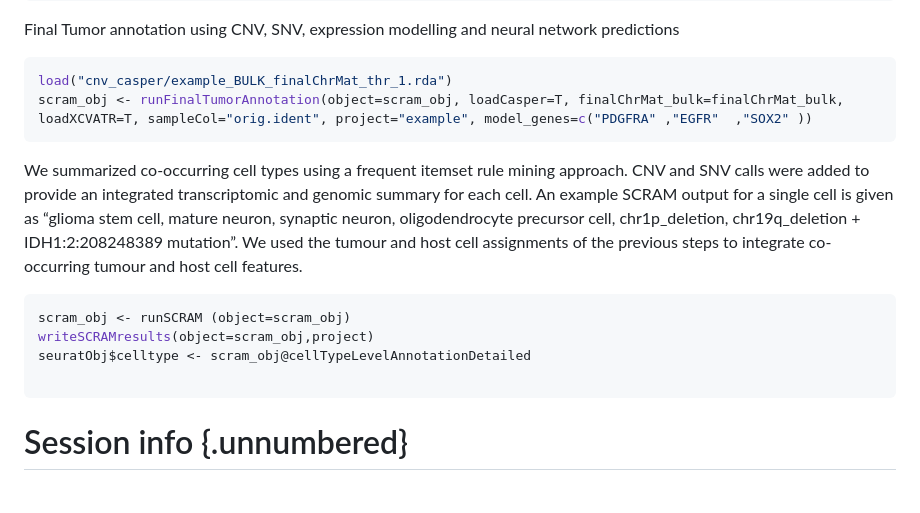
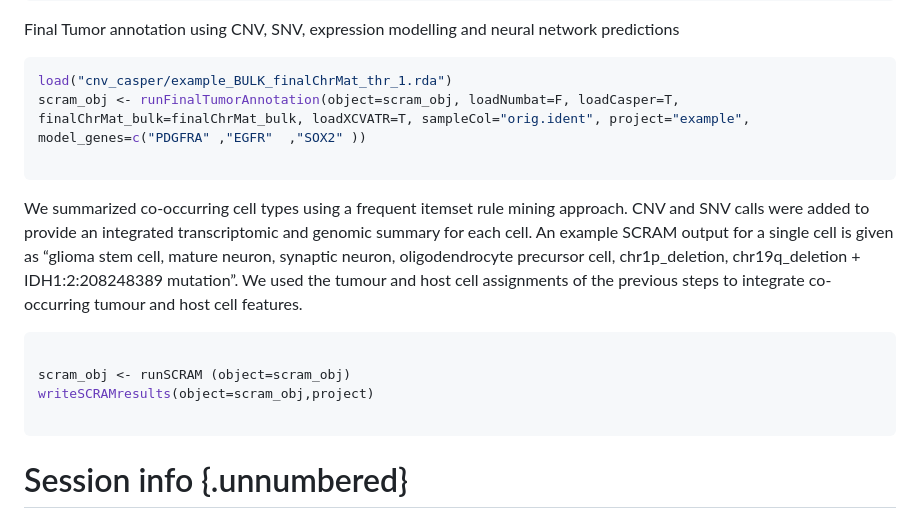
Before and after one commit to akdess/scram, a Markdown page: README.md, the part around one of its changes. GitHub-like rendering; blank space fills up the shorter version.

````diff
--- a/README.md
+++ b/README.md
@@ -100,16 +84,17 @@ Final Tumor annotation using CNV, SNV, expression modelling and neural network p
 
 ```r
 load("cnv_casper/example_BULK_finalChrMat_thr_1.rda")
-scram_obj <- runFinalTumorAnnotation(object=scram_obj, loadCasper=T, finalChrMat_bulk=finalChrMat_bulk, loadXCVATR=T, sampleCol="orig.ident", project="example", model_genes=c("PDGFRA" ,"EGFR"  ,"SOX2" ))
+scram_obj <- runFinalTumorAnnotation(object=scram_obj, loadNumbat=F, loadCasper=T, finalChrMat_bulk=finalChrMat_bulk, loadXCVATR=T, sampleCol="orig.ident", project="example", model_genes=c("PDGFRA" ,"EGFR"  ,"SOX2" ))
+
 ```
 
 
 We summarized co-occurring cell types using a frequent itemset rule mining approach. CNV and SNV calls were added to provide an integrated transcriptomic and genomic summary for each cell. An example SCRAM output for a single cell is given as “glioma stem cell, mature neuron, synaptic neuron, oligodendrocyte precursor cell, chr1p_deletion, chr19q_deletion + IDH1:2:208248389 mutation”. We used the tumour and host cell assignments of the previous steps to integrate co-occurring tumour and host cell features.
 
 ```r
+
 scram_obj <- runSCRAM (object=scram_obj)
 writeSCRAMresults(object=scram_obj,project)
-seuratObj$celltype <- scram_obj@cellTypeLevelAnnotationDetailed
 
 ```
 
````
Also changed, not shown: other parts of README.md (+9 -25 lines).
